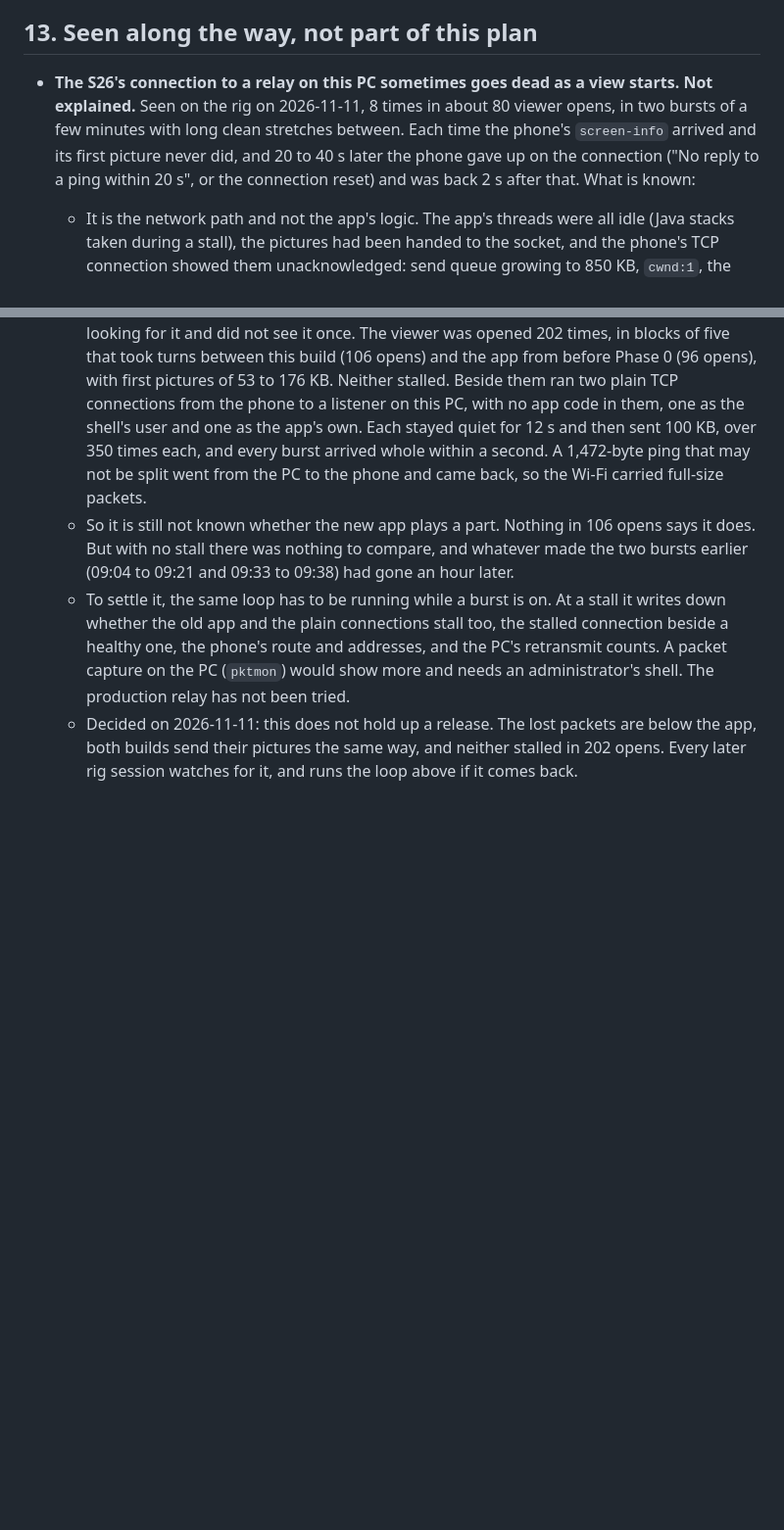
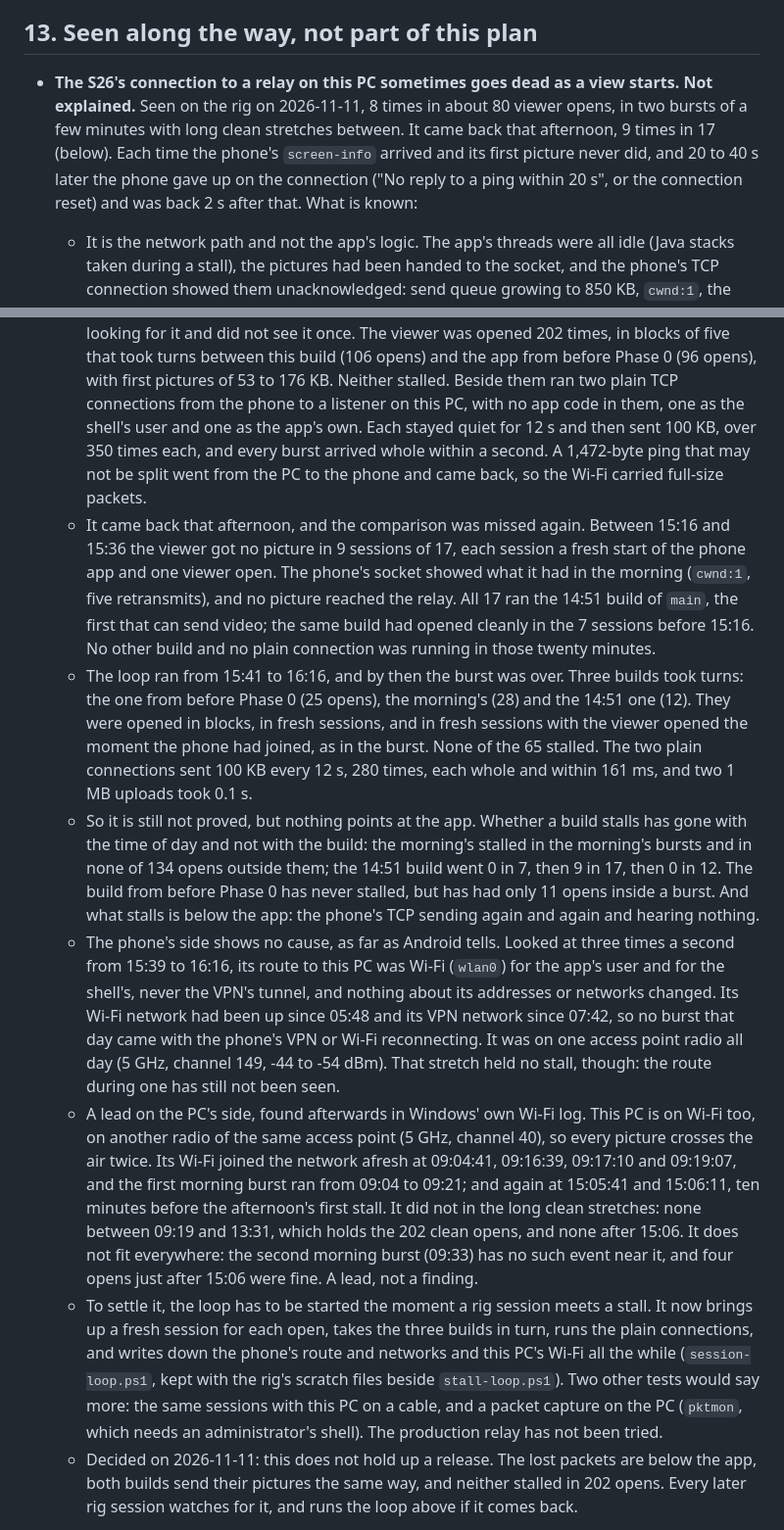
Before and after one commit to TheoGibbons/remote-desktop, a Markdown page: PHONE-VIDEO-PLAN.md, 2 parts joined by grey strips. Shown at 98% size. Rendered like a GitHub page; blank space fills up the shorter version.

Commit message:
Record the afternoon's hunt for the view-start stall
The stall came back on the rig between 15:16 and 15:36: 9 sessions of 17
got no picture. The comparison loop started at 15:41, after the burst
had ended, so the question is still open. Section 13 now says what was
seen: 65 opens of three builds and 280 plain uploads without a stall,
the phone's route and networks steady throughout, and a lead in this
PC's own Wi-Fi log, which joined the network afresh just before both
of the day's bursts that can be timed against it.

Nothing changes for anyone using the app.

Co-Authored-By: Claude Fable 5.2 <noreply@anthropic.com>

```diff
--- a/PHONE-VIDEO-PLAN.md
+++ b/PHONE-VIDEO-PLAN.md
@@ -810,15 +810,19 @@ No longer open here:
 
 ## 13. Seen along the way, not part of this plan
 
-- **The S26's connection to a relay on this PC sometimes goes dead as a view starts. Not explained.** Seen on the rig on 2026-11-11, 8 times in about 80 viewer opens, in two bursts of a few minutes with long clean stretches between. Each time the phone's `screen-info` arrived and its first picture never did, and 20 to 40 s later the phone gave up on the connection ("No reply to a ping within 20 s", or the connection reset) and was back 2 s after that. What is known:
+- **The S26's connection to a relay on this PC sometimes goes dead as a view starts. Not explained.** Seen on the rig on 2026-11-11, 8 times in about 80 viewer opens, in two bursts of a few minutes with long clean stretches between. It came back that afternoon, 9 times in 17 (below). Each time the phone's `screen-info` arrived and its first picture never did, and 20 to 40 s later the phone gave up on the connection ("No reply to a ping within 20 s", or the connection reset) and was back 2 s after that. What is known:
   - It is the network path and not the app's logic. The app's threads were all idle (Java stacks taken during a stall), the pictures had been handed to the socket, and the phone's TCP connection showed them unacknowledged: send queue growing to 850 KB, `cwnd:1`, the retransmit timer doubling (`ss -tin`). Other connections between the same phone and PC (adb) worked throughout, and so did a new connection to the relay.
   - It is not Nagle being off: it happened the same with that change taken out.
   - The app from before Phase 0 did not show it in 11 opens, in a stretch where the new one had just shown it 3 times in 8. But the new app also ran 20 and then 16 opens without it, so that comparison proves little either way. The debug app's connection history has no drop in any earlier rig session.
   - Both devices were on NordVPN with the phone's traffic to this PC going over Wi-Fi directly, and unexplained drops of the S26 are on record from before (2026-11-01).
   - While it lasts, a viewer sees a frozen picture, as it would have with any earlier build, and the phone's hold-back falls back to its queue rule after two seconds, so pictures pile up in the system's buffer until the phone gives up.
   - A second session later the same morning (10:08 to 11:20, the phone unlocked) went looking for it and did not see it once. The viewer was opened 202 times, in blocks of five that took turns between this build (106 opens) and the app from before Phase 0 (96 opens), with first pictures of 53 to 176 KB. Neither stalled. Beside them ran two plain TCP connections from the phone to a listener on this PC, with no app code in them, one as the shell's user and one as the app's own. Each stayed quiet for 12 s and then sent 100 KB, over 350 times each, and every burst arrived whole within a second. A 1,472-byte ping that may not be split went from the PC to the phone and came back, so the Wi-Fi carried full-size packets.
-  - So it is still not known whether the new app plays a part. Nothing in 106 opens says it does. But with no stall there was nothing to compare, and whatever made the two bursts earlier (09:04 to 09:21 and 09:33 to 09:38) had gone an hour later.
-  - To settle it, the same loop has to be running while a burst is on. At a stall it writes down whether the old app and the plain connections stall too, the stalled connection beside a healthy one, the phone's route and addresses, and the PC's retransmit counts. A packet capture on the PC (`pktmon`) would show more and needs an administrator's shell. The production relay has not been tried.
+  - It came back that afternoon, and the comparison was missed again. Between 15:16 and 15:36 the viewer got no picture in 9 sessions of 17, each session a fresh start of the phone app and one viewer open. The phone's socket showed what it had in the morning (`cwnd:1`, five retransmits), and no picture reached the relay. All 17 ran the 14:51 build of `main`, the first that can send video; the same build had opened cleanly in the 7 sessions before 15:16. No other build and no plain connection was running in those twenty minutes.
+  - The loop ran from 15:41 to 16:16, and by then the burst was over. Three builds took turns: the one from before Phase 0 (25 opens), the morning's (28) and the 14:51 one (12). They were opened in blocks, in fresh sessions, and in fresh sessions with the viewer opened the moment the phone had joined, as in the burst. None of the 65 stalled. The two plain connections sent 100 KB every 12 s, 280 times, each whole and within 161 ms, and two 1 MB uploads took 0.1 s.
+  - So it is still not proved, but nothing points at the app. Whether a build stalls has gone with the time of day and not with the build: the morning's stalled in the morning's bursts and in none of 134 opens outside them; the 14:51 build went 0 in 7, then 9 in 17, then 0 in 12. The build from before Phase 0 has never stalled, but has had only 11 opens inside a burst. And what stalls is below the app: the phone's TCP sending again and again and hearing nothing.
+  - The phone's side shows no cause, as far as Android tells. Looked at three times a second from 15:39 to 16:16, its route to this PC was Wi-Fi (`wlan0`) for the app's user and for the shell's, never the VPN's tunnel, and nothing about its addresses or networks changed. Its Wi-Fi network had been up since 05:48 and its VPN network since 07:42, so no burst that day came with the phone's VPN or Wi-Fi reconnecting. It was on one access point radio all day (5 GHz, channel 149, -44 to -54 dBm). That stretch held no stall, though: the route during one has still not been seen.
+  - A lead on the PC's side, found afterwards in Windows' own Wi-Fi log. This PC is on Wi-Fi too, on another radio of the same access point (5 GHz, channel 40), so every picture crosses the air twice. Its Wi-Fi joined the network afresh at 09:04:41, 09:16:39, 09:17:10 and 09:19:07, and the first morning burst ran from 09:04 to 09:21; and again at 15:05:41 and 15:06:11, ten minutes before the afternoon's first stall. It did not in the long clean stretches: none between 09:19 and 13:31, which holds the 202 clean opens, and none after 15:06. It does not fit everywhere: the second morning burst (09:33) has no such event near it, and four opens just after 15:06 were fine. A lead, not a finding.
+  - To settle it, the loop has to be started the moment a rig session meets a stall. It now brings up a fresh session for each open, takes the three builds in turn, runs the plain connections, and writes down the phone's route and networks and this PC's Wi-Fi all the while (`session-loop.ps1`, kept with the rig's scratch files beside `stall-loop.ps1`). Two other tests would say more: the same sessions with this PC on a cable, and a packet capture on the PC (`pktmon`, which needs an administrator's shell). The production relay has not been tried.
   - Decided on 2026-11-11: this does not hold up a release. The lost packets are below the app, both builds send their pictures the same way, and neither stalled in 202 opens. Every later rig session watches for it, and runs the loop above if it comes back.
 
 - **The PC's viewer can be left showing a dead phone.** When the PC itself reconnects (a relay redeploy drops everyone), every device comes back under a new id, and no "left" message arrives for the old one. The viewer window stays open on the old id with its last picture (`MainWindow.ApplyState` clears the peer list but closes nothing). The phone's own viewer handles this case (`PhoneViewerActivity.updateReconnectNotice`). A fix would find the same device again by its identity and re-send `start-view`.
```
